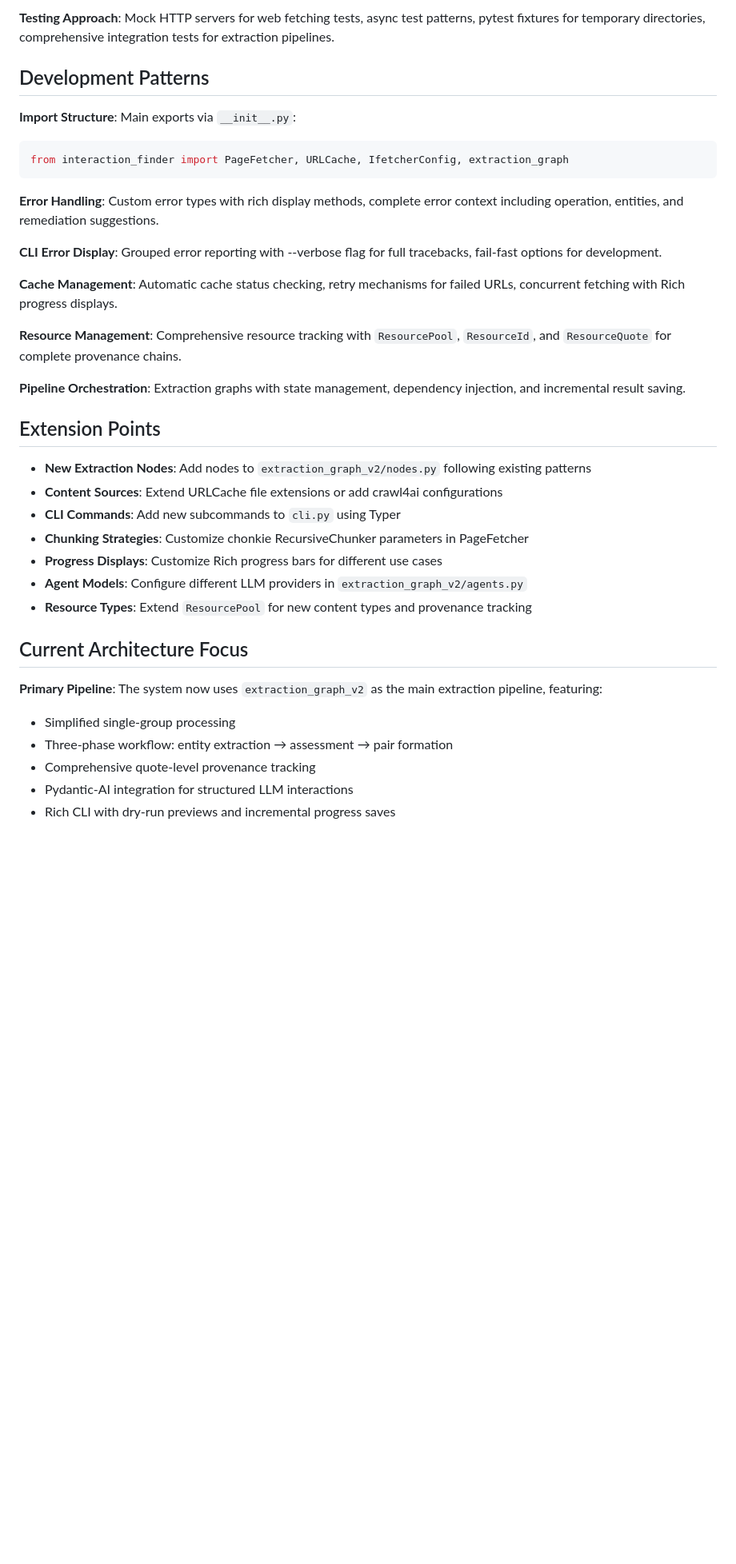
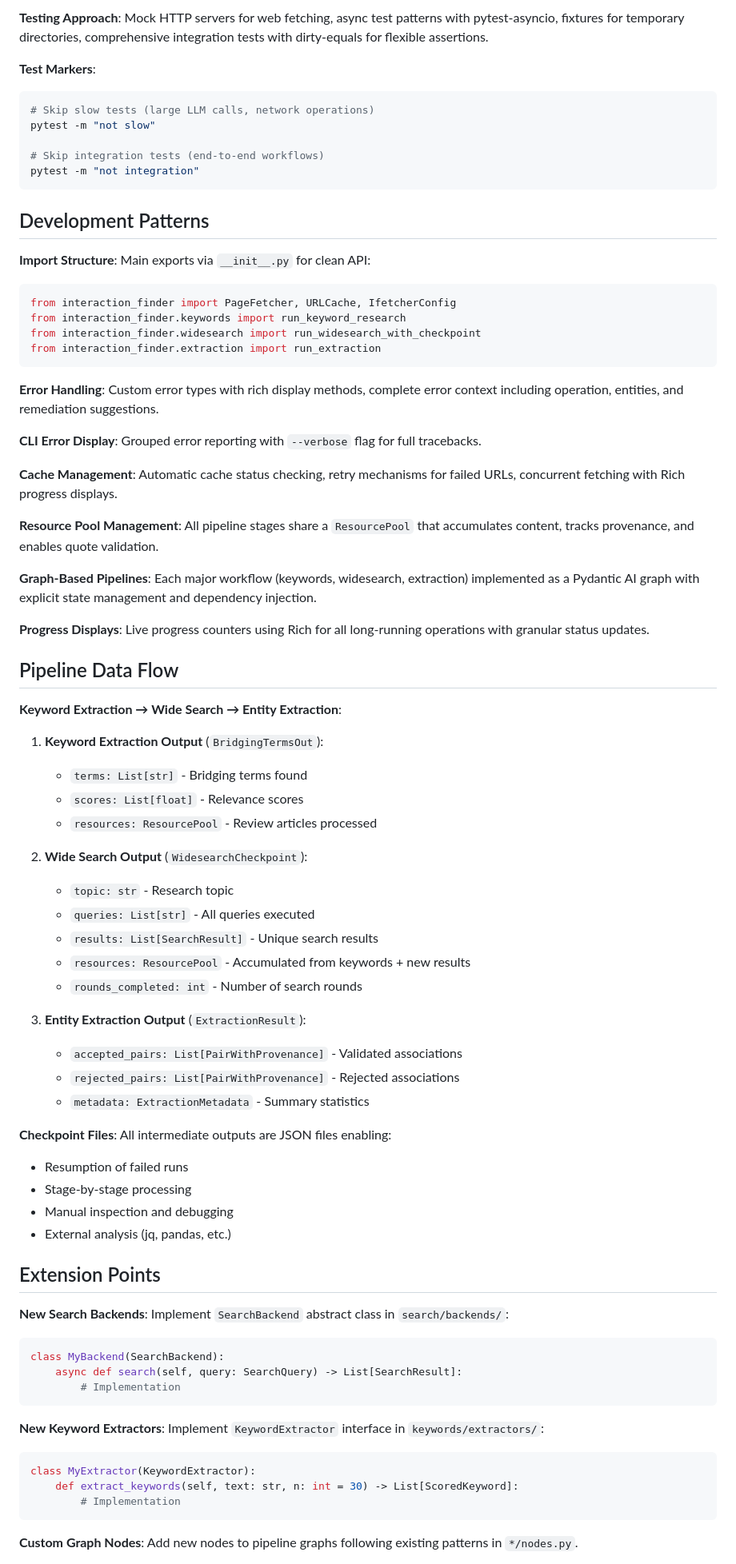
Before and after one commit to tkria/interaction_finder, a Markdown page: AGENTS.md, the part around the change printed below. Shown: that part at 80% size. Rendered like a GitHub page; blank space fills up the shorter version.

````diff
--- a/AGENTS.md
+++ b/AGENTS.md
@@ -186,39 +210,79 @@ uv run interaction-finder config edit
 
-**Testing Approach**: Mock HTTP servers for web fetching tests, async test patterns, pytest fixtures for temporary directories, comprehensive integration tests for extraction pipelines.
+**Testing Approach**: Mock HTTP servers for web fetching, async test patterns with pytest-asyncio, fixtures for temporary directories, comprehensive integration tests with dirty-equals for flexible assertions.
+
+**Test Markers**:
+```bash
+# Skip slow tests (large LLM calls, network operations)
+pytest -m "not slow"
+
+# Skip integration tests (end-to-end workflows)
+pytest -m "not integration"
+```
 
 ## Development Patterns
 
-**Import Structure**: Main exports via `__init__.py`:
+**Import Structure**: Main exports via `__init__.py` for clean API:
 ```python
-from interaction_finder import PageFetcher, URLCache, IfetcherConfig, extraction_graph
+from interaction_finder import PageFetcher, URLCache, IfetcherConfig
+from interaction_finder.keywords import run_keyword_research
+from interaction_finder.widesearch import run_widesearch_with_checkpoint
+from interaction_finder.extraction import run_extraction
 ```
 
 **Error Handling**: Custom error types with rich display methods, complete error context including operation, entities, and remediation suggestions.
 
-**CLI Error Display**: Grouped error reporting with --verbose flag for full tracebacks, fail-fast options for development.
+**CLI Error Display**: Grouped error reporting with `--verbose` flag for full tracebacks.
 
 **Cache Management**: Automatic cache status checking, retry mechanisms for failed URLs, concurrent fetching with Rich progress displays.
 
-**Resource Management**: Comprehensive resource tracking with `ResourcePool`, `ResourceId`, and `ResourceQuote` for complete provenance chains.
+**Resource Pool Management**: All pipeline stages share a `ResourcePool` that accumulates content, tracks provenance, and enables quote validation.
 
-**Pipeline Orchestration**: Extraction graphs with state management, dependency injection, and incremental result saving.
+**Graph-Based Pipelines**: Each major workflow (keywords, widesearch, extraction) implemented as a Pydantic AI graph with explicit state management and dependency injection.
+
+**Progress Displays**: Live progress counters using Rich for all long-running operations with granular status updates.
+
+## Pipeline Data Flow
+
+**Keyword Extraction → Wide Search → Entity Extraction**:
+
+1. **Keyword Extraction Output** (`BridgingTermsOut`):
+   - `terms: List[str]` - Bridging terms found
+   - `scores: List[float]` - Relevance scores
+   - `resources: ResourcePool` - Review articles processed
+
+2. **Wide Search Output** (`WidesearchCheckpoint`):
+   - `topic: str` - Research topic
+   - `queries: List[str]` - All queries executed
+   - `results: List[SearchResult]` - Unique search results
+   - `resources: ResourcePool` - Accumulated from keywords + new results
+   - `rounds_completed: int` - Number of search rounds
+
+3. **Entity Extraction Output** (`ExtractionResult`):
+   - `accepted_pairs: List[PairWithProvenance]` - Validated associations
+   - `rejected_pairs: List[PairWithProvenance]` - Rejected associations
+   - `metadata: ExtractionMetadata` - Summary statistics
+
+**Checkpoint Files**: All intermediate outputs are JSON files enabling:
+- Resumption of failed runs
+- Stage-by-stage processing
+- Manual inspection and debugging
+- External analysis (jq, pandas, etc.)
 
 ## Extension Points
 
-- **New Extraction Nodes**: Add nodes to `extraction_graph_v2/nodes.py` following existing patterns
-- **Content Sources**: Extend URLCache file extensions or add crawl4ai configurations
-- **CLI Commands**: Add new subcommands to `cli.py` using Typer
-- **Chunking Strategies**: Customize chonkie RecursiveChunker parameters in PageFetcher
-- **Progress Displays**: Customize Rich progress bars for different use cases
-- **Agent Models**: Configure different LLM providers in `extraction_graph_v2/agents.py`
-- **Resource Types**: Extend `ResourcePool` for new content types and provenance tracking
+**New Search Backends**: Implement `SearchBackend` abstract class in `search/backends/`:
+```python
+class MyBackend(SearchBackend):
+    async def search(self, query: SearchQuery) -> List[SearchResult]:
+        # Implementation
+```
 
-## Current Architecture Focus
+**New Keyword Extractors**: Implement `KeywordExtractor` interface in `keywords/extractors/`:
+```python
+class MyExtractor(KeywordExtractor):
+    def extract_keywords(self, text: str, n: int = 30) -> List[ScoredKeyword]:
+        # Implementation
+```
 
-**Primary Pipeline**: The system now uses `extraction_graph_v2` as the main extraction pipeline, featuring:
-- Simplified single-group processing
-- Three-phase workflow: entity extraction → assessment → pair formation
-- Comprehensive quote-level provenance tracking
-- Pydantic-AI integration for structured LLM interactions
-- Rich CLI with dry-run previews and incremental progress saves
+**Custom Graph Nodes**: Add new nodes to pipeline graphs following existing patterns in `*/nodes.py`.
 
````
Also changed, not shown: other parts of AGENTS.md (+172 -117 lines).
